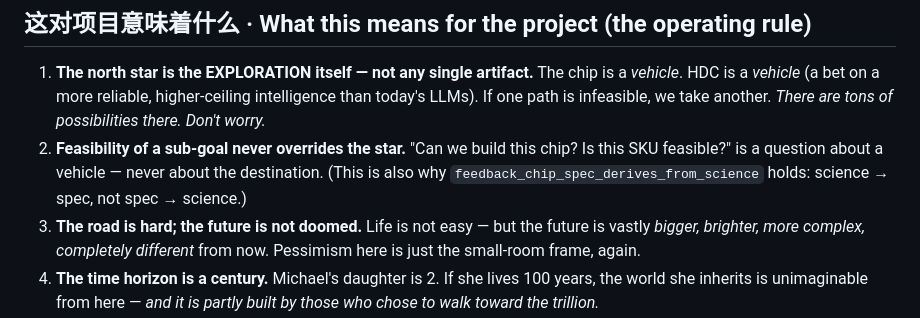
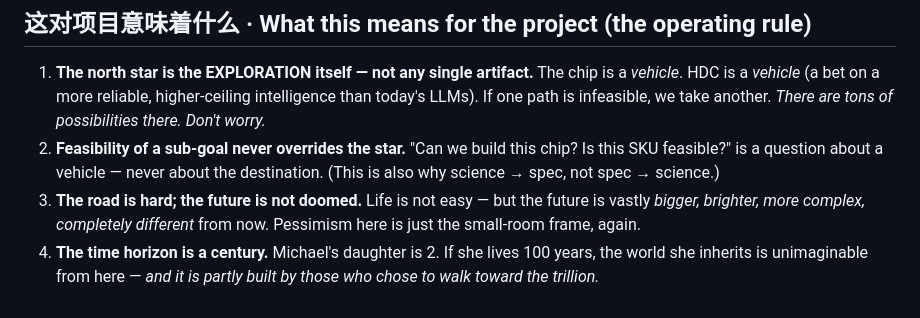
Before and after one commit to michaelhuo2030/millisecond-era, a Markdown page: docs/NORTH-STAR.md, the part around the change. Rendered like a GitHub page.

```diff
--- a/docs/NORTH-STAR.md
+++ b/docs/NORTH-STAR.md
@@ -75,7 +75,7 @@ This is also why this work is, by nature, **open** (open-source, open-ecosystem)
 ## 这对项目意味着什么 · What this means for the project (the operating rule)
 
 1. **The north star is the EXPLORATION itself — not any single artifact.** The chip is a *vehicle*. HDC is a *vehicle* (a bet on a more reliable, higher-ceiling intelligence than today's LLMs). If one path is infeasible, we take another. *There are tons of possibilities there. Don't worry.*
-2. **Feasibility of a sub-goal never overrides the star.** "Can we build this chip? Is this SKU feasible?" is a question about a vehicle — never about the destination. (This is also why `feedback_chip_spec_derives_from_science` holds: science → spec, not spec → science.)
+2. **Feasibility of a sub-goal never overrides the star.** "Can we build this chip? Is this SKU feasible?" is a question about a vehicle — never about the destination. (This is also why science → spec, not spec → science.)
 3. **The road is hard; the future is not doomed.** Life is not easy — but the future is vastly *bigger, brighter, more complex, completely different* from now. Pessimism here is just the small-room frame, again.
 4. **The time horizon is a century.** Michael's daughter is 2. If she lives 100 years, the world she inherits is unimaginable from here — *and it is partly built by those who chose to walk toward the trillion.*
 
```
Also changed, not shown: iteration-log-2026-05.md (+2 -2 lines).
